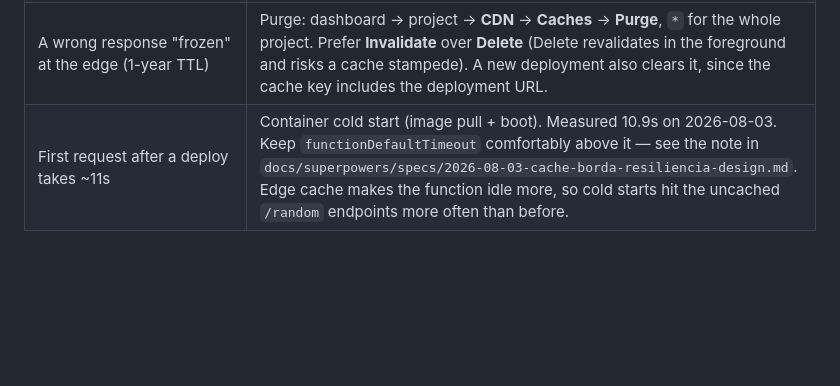
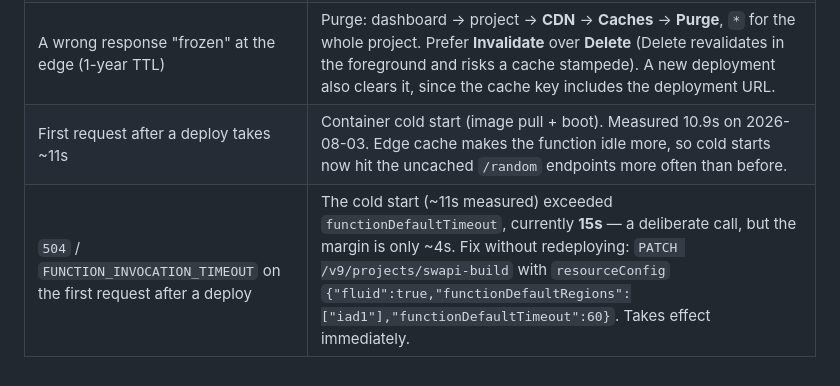
Before and after one commit to eldermoraes/swapi.build, a Markdown page: docs/DEPLOY.md, the part around the change. Drawn GitHub-style; blank space fills up the shorter version.

Commit message:
docs: runbook cobre o 504 por cold start acima do teto
O teto de 15s fica ~4s acima do cold start medido (10,9s). Decisão de
manter, com o diagnóstico e a correção sem redeploy documentados para o
caso de o sintoma aparecer.

Co-Authored-By: Claude Opus 5 (1M context) <noreply@anthropic.com>

```diff
--- a/docs/DEPLOY.md
+++ b/docs/DEPLOY.md
@@ -130,4 +130,5 @@ cacheable response before redeploying.
 | 403 on every path of `swapi.build`, answered in ~0.07s with `x-vercel-mitigated: deny` | Automatic mitigation blocked the source IP (typical after a load test). The app is **not** down: check with `curl https://swapi-build.vercel.app/api/people/1` (200) or hit the public domain from another IP. It expires on its own; IP `bypass` rules don't exist on the Hobby plan. **Do not redeploy.** |
 | `x-vercel-cache: MISS` always, on a path that isn't `/random` | The `CacheControlFilter` isn't applying the header. Check `curl -sI <host>/api/people/1 \| grep -i cache-control` — it must contain `max-age=300` (the edge strips `s-maxage` before the client sees it). Remember `GET` and `HEAD` are separate cache entries. |
 | A wrong response "frozen" at the edge (1-year TTL) | Purge: dashboard → project → **CDN** → **Caches** → **Purge**, `*` for the whole project. Prefer **Invalidate** over **Delete** (Delete revalidates in the foreground and risks a cache stampede). A new deployment also clears it, since the cache key includes the deployment URL. |
-| First request after a deploy takes ~11s | Container cold start (image pull + boot). Measured 10.9s on 2026-08-03. Keep `functionDefaultTimeout` comfortably above it — see the note in `docs/superpowers/specs/2026-08-03-cache-borda-resiliencia-design.md`. Edge cache makes the function idle more, so cold starts hit the uncached `/random` endpoints more often than before. |
+| First request after a deploy takes ~11s | Container cold start (image pull + boot). Measured 10.9s on 2026-08-03. Edge cache makes the function idle more, so cold starts now hit the uncached `/random` endpoints more often than before. |
+| `504` / `FUNCTION_INVOCATION_TIMEOUT` on the first request after a deploy | The cold start (~11s measured) exceeded `functionDefaultTimeout`, currently **15s** — a deliberate call, but the margin is only ~4s. Fix without redeploying: `PATCH /v9/projects/swapi-build` with `resourceConfig` `{"fluid":true,"functionDefaultRegions":["iad1"],"functionDefaultTimeout":60}`. Takes effect immediately. |
```
